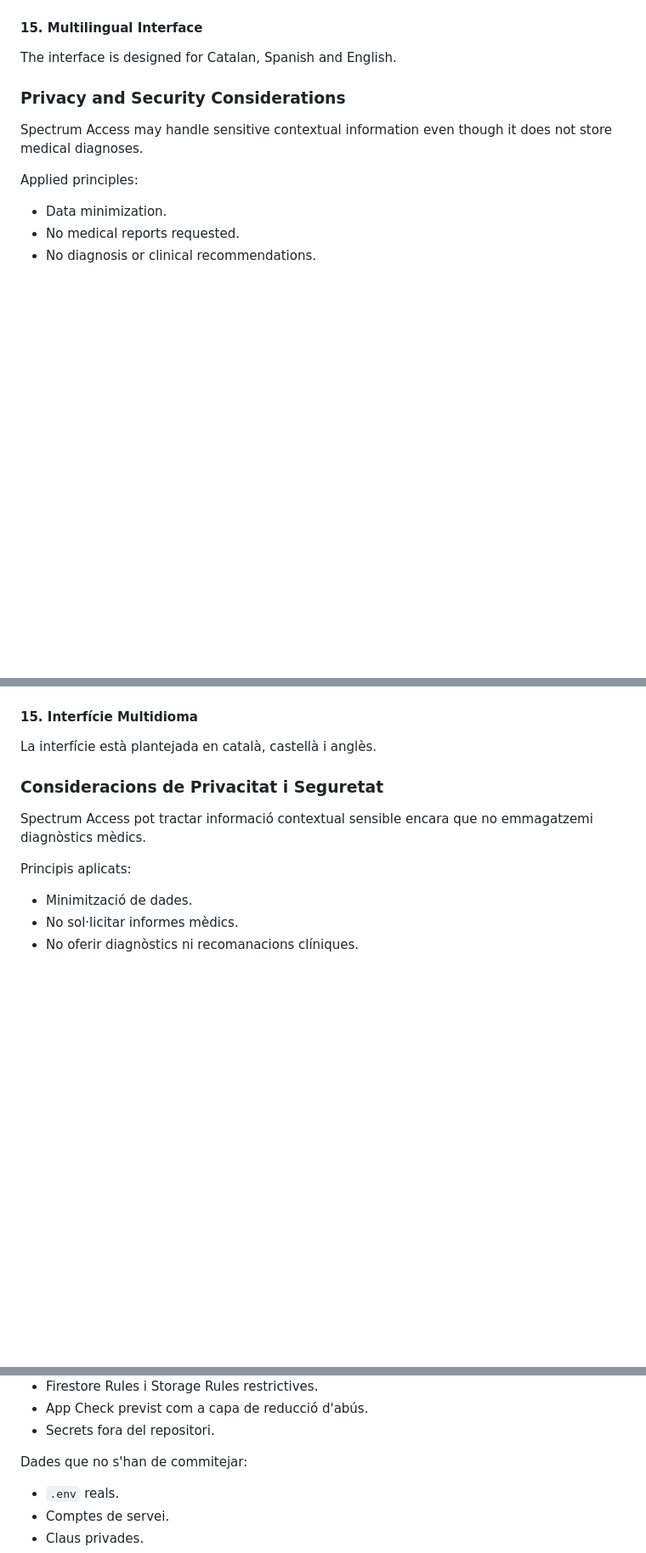
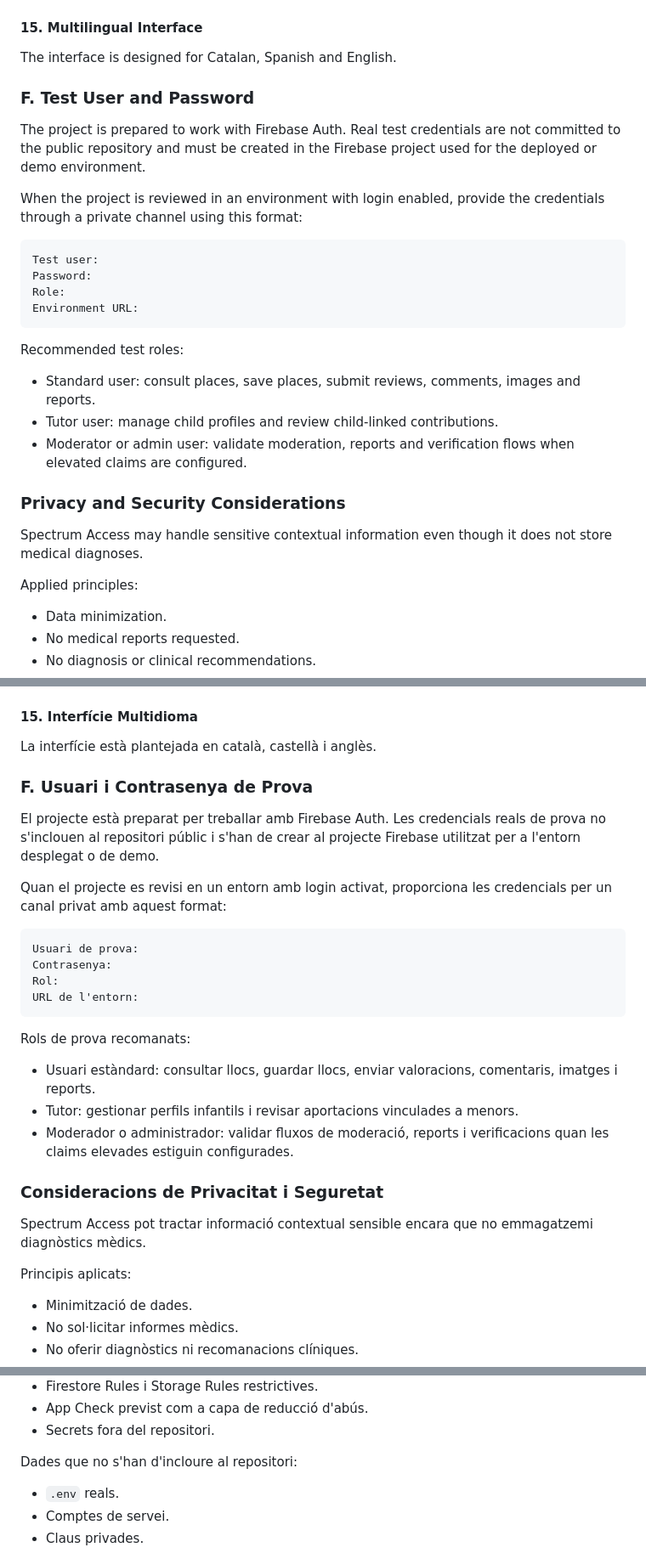
Before and after one commit to BeyronssDev/Spectrum_Access, a Markdown page: README.md, 3 parts joined by grey strips. Shown at 85% size. GitHub-like rendering; blank space fills up the shorter version.

Commit message:
docs: align README with project deliverable criteria

````diff
--- a/README.md
+++ b/README.md
@@ -427,6 +428,26 @@ The support section includes a communication card for moments of overload or com
 
 The interface is designed for Catalan, Spanish and English.
 
+<a id="en-test-user-and-password"></a>
+### F. Test User and Password
+
+The project is prepared to work with Firebase Auth. Real test credentials are not committed to the public repository and must be created in the Firebase project used for the deployed or demo environment.
+
+When the project is reviewed in an environment with login enabled, provide the credentials through a private channel using this format:
+
+```text
+Test user:
+Password:
+Role:
+Environment URL:
+```
+
+Recommended test roles:
+
+- Standard user: consult places, save places, submit reviews, comments, images and reports.
+- Tutor user: manage child profiles and review child-linked contributions.
+- Moderator or admin user: validate moderation, reports and verification flows when elevated claims are configured.
+
 <a id="en-privacy-and-security-considerations"></a>
 ### Privacy and Security Considerations
 
@@ -905,6 +927,26 @@ La secció d'ajuda inclou una targeta de comunicació per a moments de sobrecàr
 
 La interfície està plantejada en català, castellà i anglès.
 
+<a id="ca-usuari-i-contrasenya-de-prova"></a>
+### F. Usuari i Contrasenya de Prova
+
+El projecte està preparat per treballar amb Firebase Auth. Les credencials reals de prova no s'inclouen al repositori públic i s'han de crear al projecte Firebase utilitzat per a l'entorn desplegat o de demo.
+
+Quan el projecte es revisi en un entorn amb login activat, proporciona les credencials per un canal privat amb aquest format:
+
+```text
+Usuari de prova:
+Contrasenya:
+Rol:
+URL de l'entorn:
+```
+
+Rols de prova recomanats:
+
+- Usuari estàndard: consultar llocs, guardar llocs, enviar valoracions, comentaris, imatges i reports.
+- Tutor: gestionar perfils infantils i revisar aportacions vinculades a menors.
+- Moderador o administrador: validar fluxos de moderació, reports i verificacions quan les claims elevades estiguin configurades.
+
 <a id="ca-consideracions-de-privacitat-i-seguretat"></a>
 ### Consideracions de Privacitat i Seguretat
 
@@ -922,7 +964,7 @@ Principis aplicats:
 - App Check previst com a capa de reducció d'abús.
 - Secrets fora del repositori.
 
-Dades que no s'han de commitejar:
+Dades que no s'han d'incloure al repositori:
 
 - `.env` reals.
 - Comptes de servei.
````
Also changed, not shown: other parts of README.md (+24 -1 lines).
